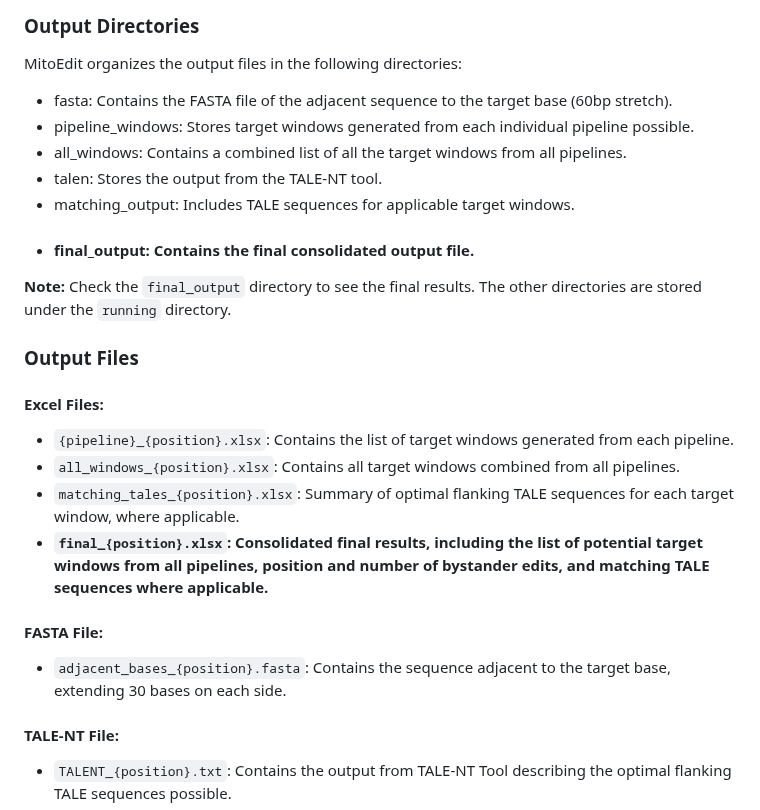
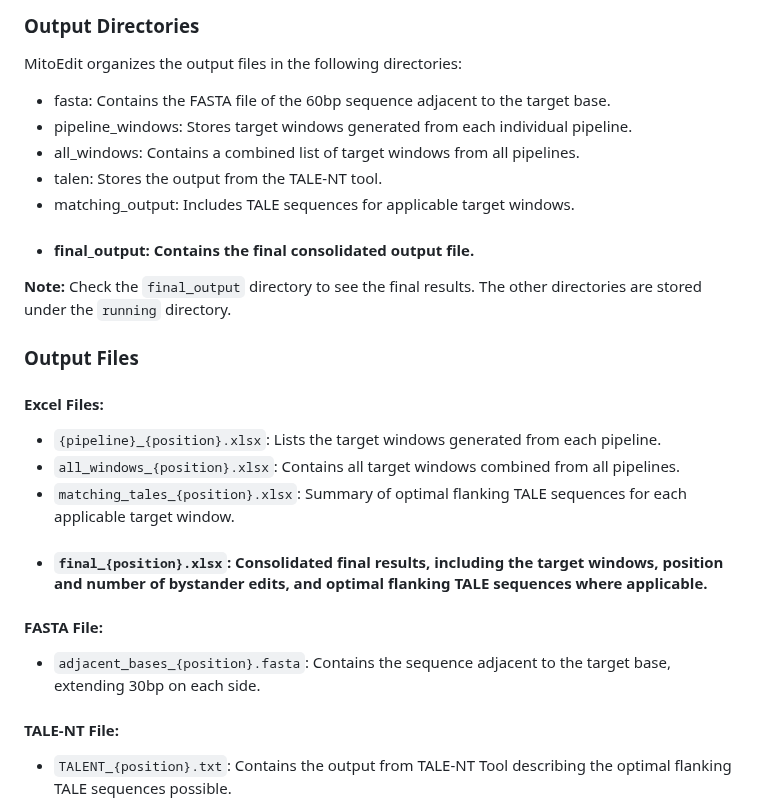
Before and after one commit to xz-stjude/MitoEdit, a Markdown page: README.md, the part around the change. Rendered like a GitHub page.

```diff
--- a/README.md
+++ b/README.md
@@ -81,9 +81,9 @@ MitoEdit generates the following outputs:
 
 ### Output Directories
 MitoEdit organizes the output files in the following directories:
-- fasta: Contains the FASTA file of the adjacent sequence to the target base (60bp stretch).
-- pipeline_windows: Stores target windows generated from each individual pipeline possible.
-- all_windows: Contains a combined list of all the target windows from all pipelines.
+- fasta: Contains the FASTA file of the 60bp sequence adjacent to the target base.
+- pipeline_windows: Stores target windows generated from each individual pipeline.
+- all_windows: Contains a combined list of target windows from all pipelines.
 - talen: Stores the output from the TALE-NT tool.
 - matching_output: Includes TALE sequences for applicable target windows.
 - ####  **final_output: Contains the final consolidated output file.**
@@ -93,13 +93,13 @@ MitoEdit organizes the output files in the following directories:
 ### Output Files
 
 #### Excel Files:
-- `{pipeline}_{position}.xlsx`: Contains the list of target windows generated from each pipeline.
+- `{pipeline}_{position}.xlsx`: Lists the target windows generated from each pipeline.
 - `all_windows_{position}.xlsx`: Contains all target windows combined from all pipelines.
-- `matching_tales_{position}.xlsx`: Summary of optimal flanking TALE sequences for each target window, where applicable.
-- **`final_{position}.xlsx`: Consolidated final results, including the list of potential target windows from all pipelines, position and number of bystander edits, and matching TALE sequences where applicable.**
+- `matching_tales_{position}.xlsx`: Summary of optimal flanking TALE sequences for each applicable target window.
+- #### **`final_{position}.xlsx`: Consolidated final results, including the target windows, position and number of bystander edits, and optimal flanking TALE sequences where applicable.**
 
 #### FASTA File:
-- `adjacent_bases_{position}.fasta`: Contains the sequence adjacent to the target base, extending 30 bases on each side.
+- `adjacent_bases_{position}.fasta`: Contains the sequence adjacent to the target base, extending 30bp on each side.
 
 #### TALE-NT File:
 - `TALENT_{position}.txt`: Contains the output from TALE-NT Tool describing the optimal flanking TALE sequences possible.
```
